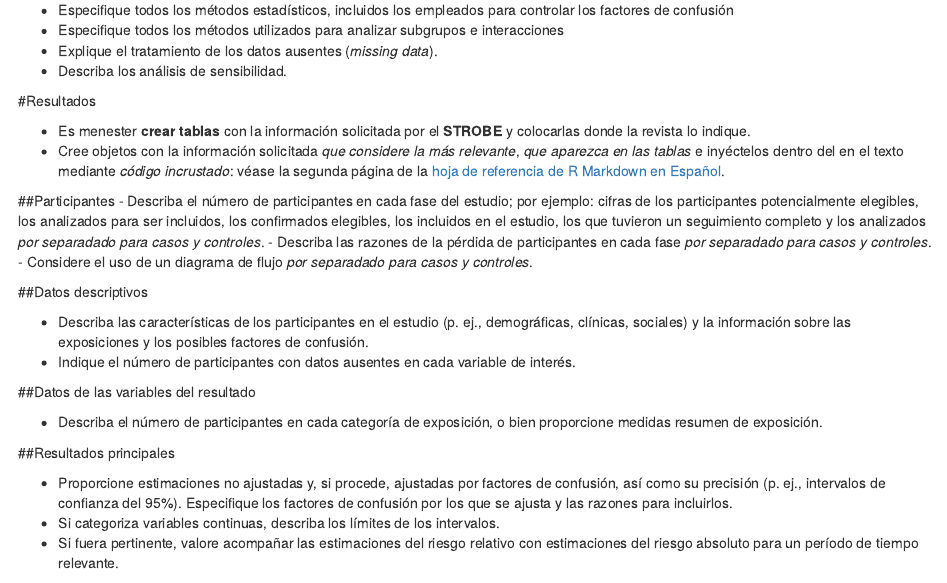
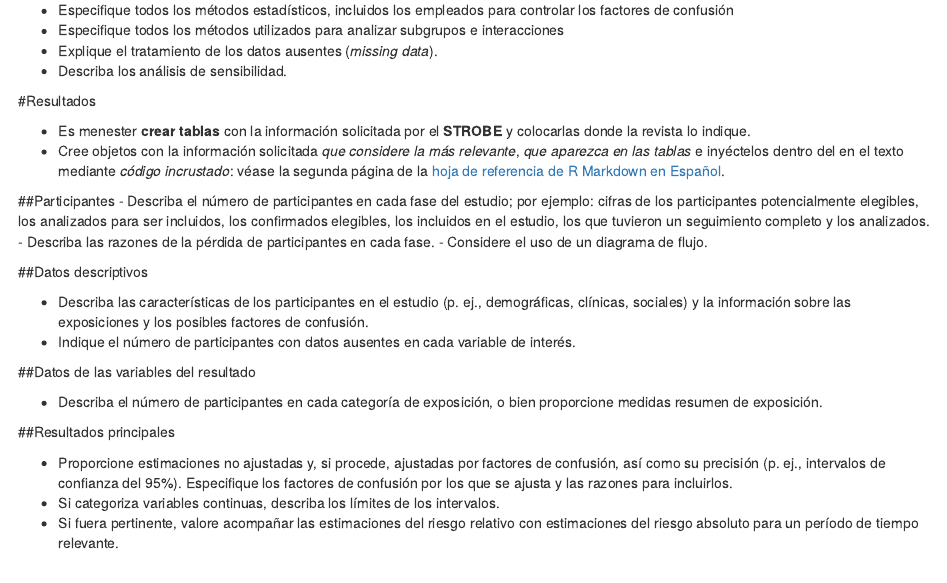
Before and after one commit to HedleyPty/Articulo_cientifico, an R Markdown document (Estudio de prevalencia/Manuscrito.Rmd): the page in a window 1100 px wide, from 1360 px down. Rendered offline with R 4.5, knitr and Pandoc, with nearby package versions; drawn as R Markdown's standard HTML page in place of the format the file asks for; some code elsewhere in the file could not run offline.

Commit message:
Actualizacion_prevalencia

```diff
--- a/Estudio de prevalencia/Manuscrito.Rmd
+++ b/Estudio de prevalencia/Manuscrito.Rmd
@@ -95,9 +95,9 @@ recogida de datos.
 - Cree objetos con la información solicitada *que considere la más relevante*, *que aparezca en las tablas* e inyéctelos dentro del en el texto mediante *código incrustado*: véase la segunda página de la [hoja de referencia de R Markdown en Español](https://www.rstudio.com/wp-content/uploads/2015/03/rmarkdown-spanish.pdf).
 
 ##Participantes
--  Describa el número de participantes en cada fase del estudio; por ejemplo: cifras de los participantes potencialmente elegibles, los analizados para ser incluidos, los confirmados elegibles, los incluidos en el estudio, los que tuvieron un seguimiento completo y los analizados *por separadado para casos y controles*.
--  Describa las razones de la pérdida de participantes en cada fase *por separadado para casos y controles*.
-- Considere el uso de un diagrama de flujo  *por separadado para casos y controles*.
+-  Describa el número de participantes en cada fase del estudio; por ejemplo: cifras de los participantes potencialmente elegibles, los analizados para ser incluidos, los confirmados elegibles, los incluidos en el estudio, los que tuvieron un seguimiento completo y los analizados.
+-  Describa las razones de la pérdida de participantes en cada fase.
+- Considere el uso de un diagrama de flujo.
 
 ##Datos descriptivos
 
```
